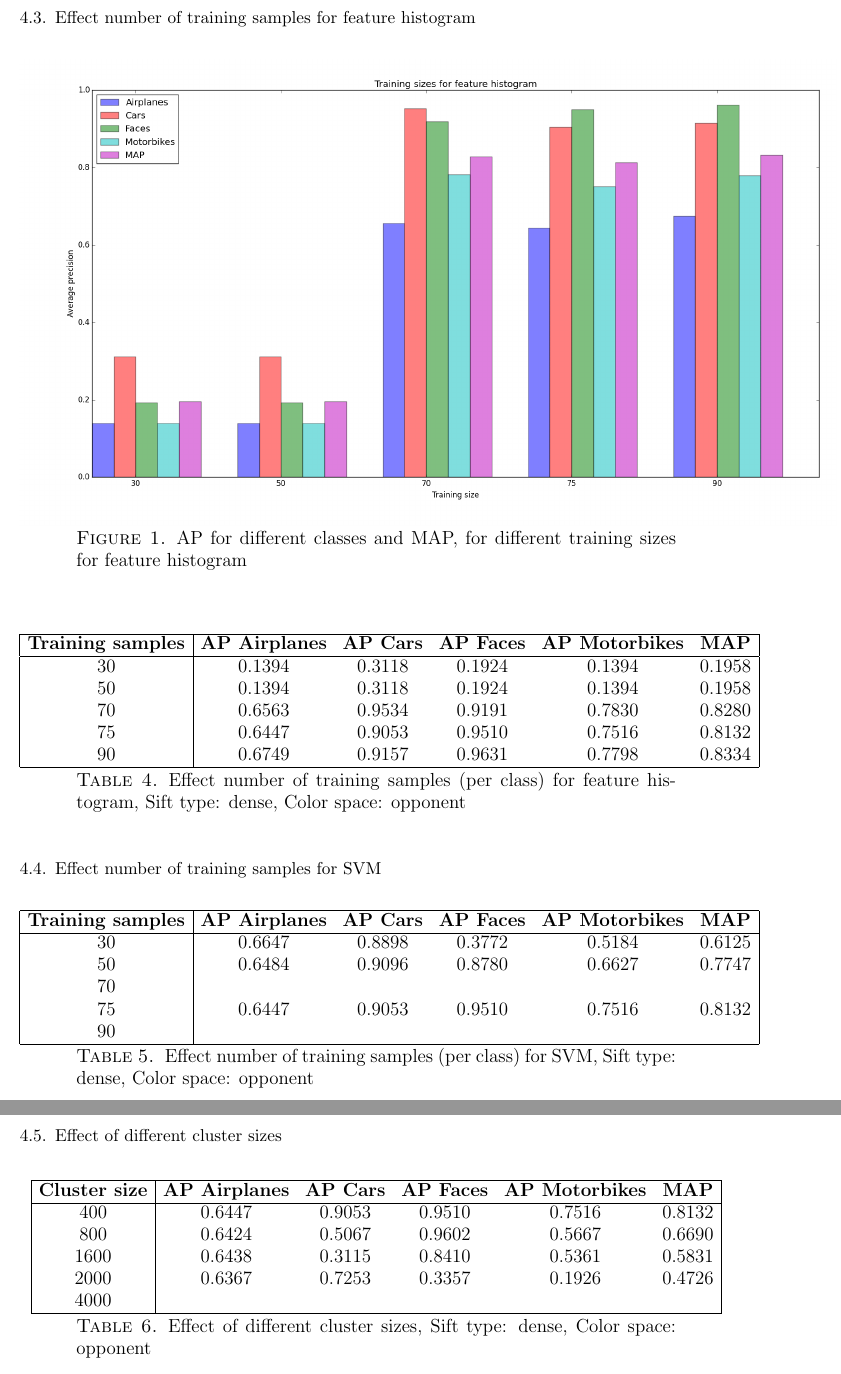
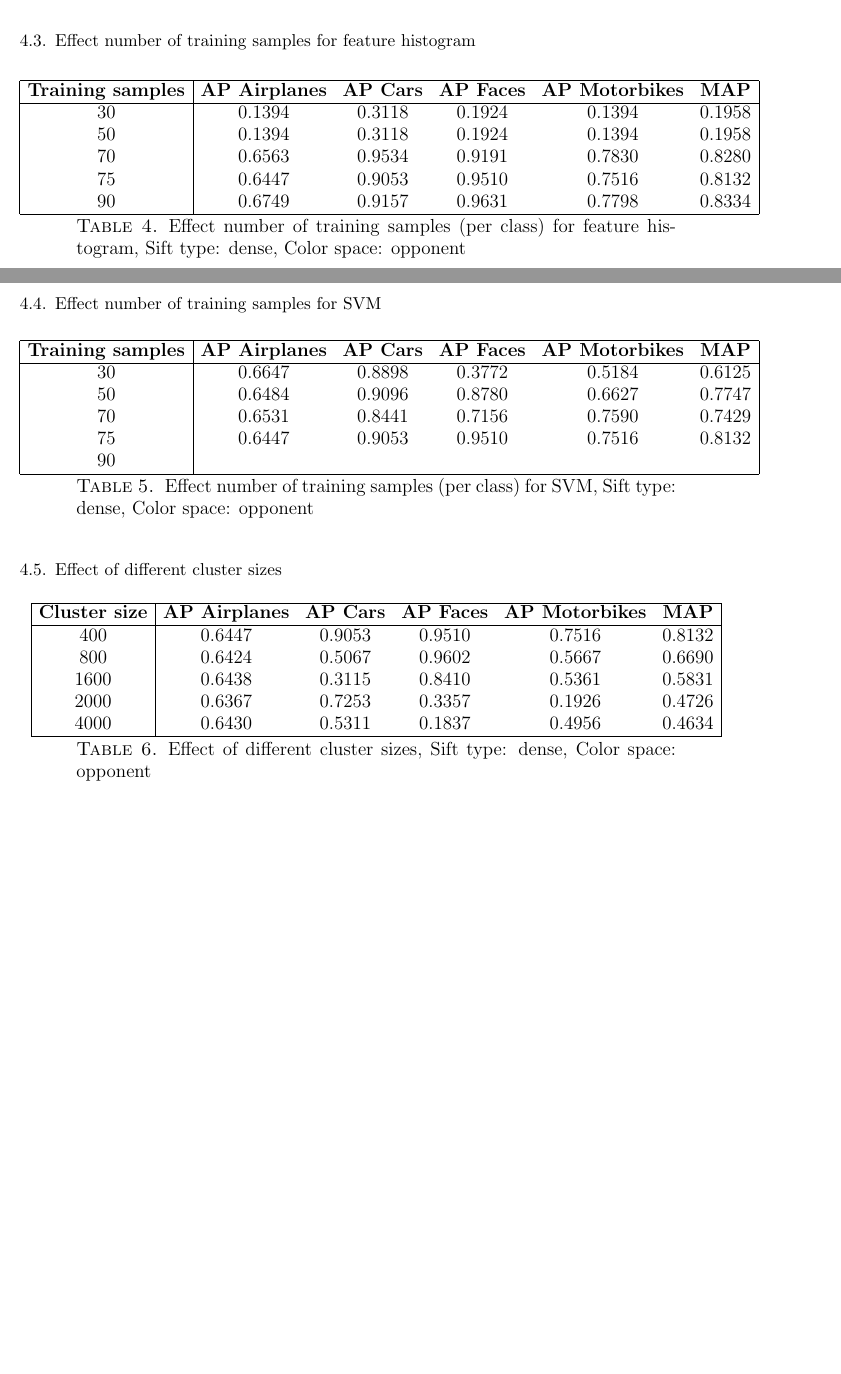
Before and after one commit to sagieske/CV1_project, a LaTeX paper (report.tex, which reads results.tex): two parts of pages 5 and 6 of 7 before the commit and two parts of pages 4 and 5 of 6 after it, joined at a grey line, cut so that both start at the same text, the shorter picture padded with empty space. Compiled offline with pdfLaTeX.

Commit message:
result sharon 2.3 and added last cluster result

```diff
--- a/results.tex
+++ b/results.tex
@@ -54,10 +54,6 @@ opponent & 0.6447 & 0.9053 & 0.9510 & 0.7516 & 0.8132\\
 
 
 \subsection{Effect number of training samples for feature histogram}
-\begin{figure}[H]
-\includegraphics[scale=0.4]{plots/training_size_feature_histograms.png}
-\caption{AP for different classes and MAP, for different training sizes for feature histogram}
-\end{figure}
 
 \begin{table}[H]
 \begin{tabular}{|c|ccccc|}
@@ -84,7 +80,7 @@ opponent & 0.6447 & 0.9053 & 0.9510 & 0.7516 & 0.8132\\
 \hline
 30 & 0.6647 & 0.8898 & 0.3772 & 0.5184& 0.6125\\
 50 & 0.6484 & 0.9096 & 0.8780 & 0.6627 & 0.7747\\
-70 & & & & & \\
+70 & 0.6531 & 0.8441 & 0.7156 & 0.7590 & 0.7429\\
 75 & 0.6447 & 0.9053 & 0.9510 & 0.7516 & 0.8132\\
 90 & & & & & \\
 \hline
@@ -102,9 +98,9 @@ opponent & 0.6447 & 0.9053 & 0.9510 & 0.7516 & 0.8132\\
 \hline
 400 & 0.6447 & 0.9053 & 0.9510 & 0.7516 & 0.8132\\
 800 & 0.6424 & 0.5067 & 0.9602 & 0.5667 & 0.6690\\
-1600 & 0.6438 & 0.3115 & 0.8410 & 0.5361 & 0.5831 \\
+1600 & 0.6438 & 0.3115 & 0.8410 & 0.5361 & 0.5831\\
 2000 & 0.6367 & 0.7253 & 0.3357 & 0.1926 & 0.4726\\
-4000 & & & & & \\
+4000 & 0.6430 & 0.5311 & 0.1837 & 0.4956 & 0.4634\\
 \hline
 \end{tabular}
 \caption{Effect of different cluster sizes, Sift type: dense, Color space: opponent}
```
Also changed, not shown: 1 other file.
